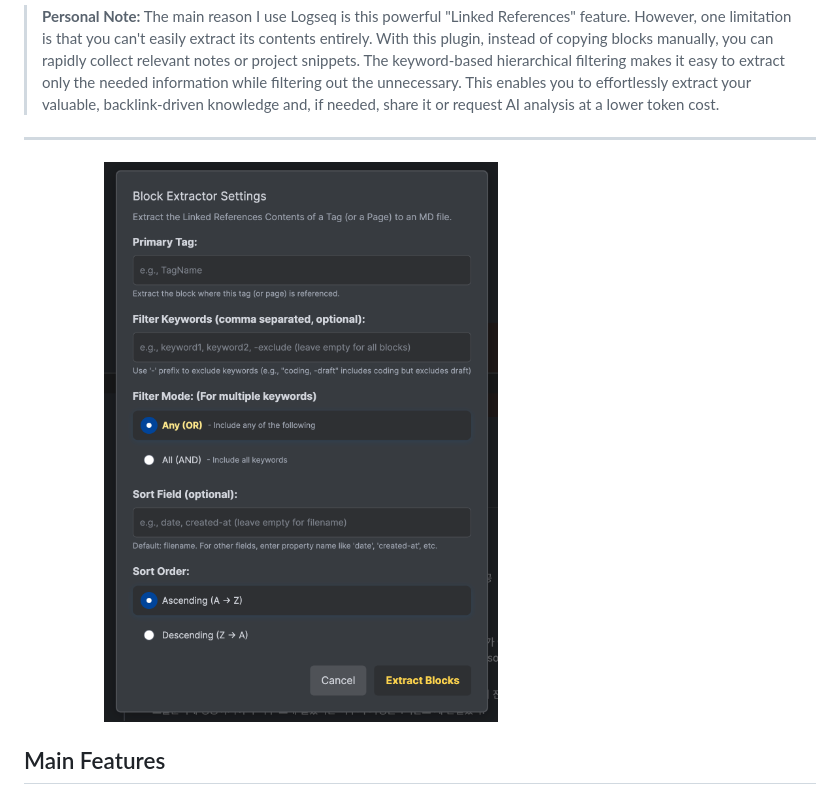
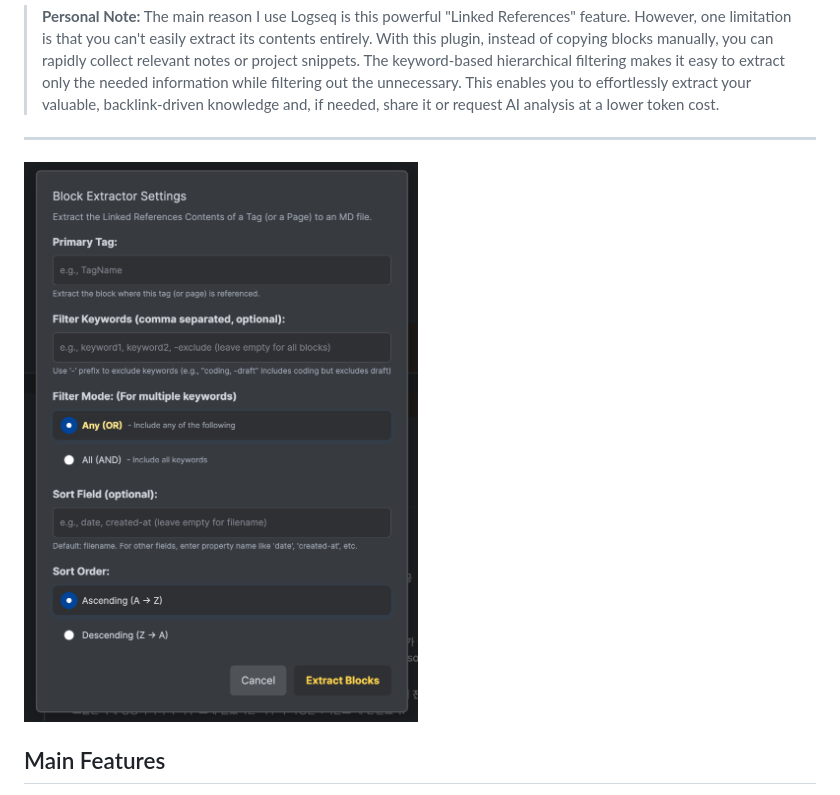
Before and after one commit to inchanS/logseq-block-extractor, a Markdown page: README.md, the part around the change. Drawn GitHub-style; pictures changed too: asset/logseq-block-extractor.png.

```diff
--- a/README.md
+++ b/README.md
@@ -15,7 +15,7 @@ The **Block Extractor Plugin** enables you to extract the content of "Linked Ref
 
 ---
 
- <img src="asset/logseq-block-extractor.png" alt="Logseq block-extractor UI" width="70%">
+ ![Logseq block-extractor UI](asset/logseq-block-extractor.png)
 
 ## Main Features
 
```
Also changed, not shown: README-KR.md (+1 -1 lines).
